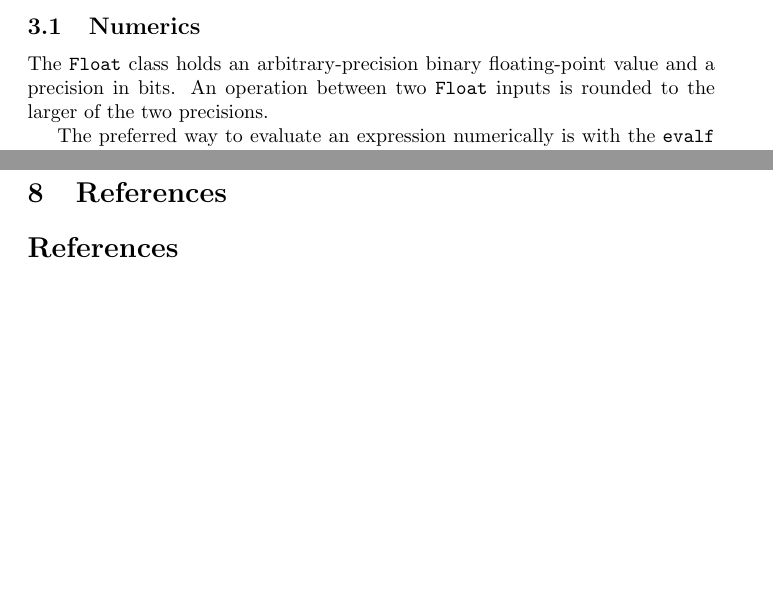
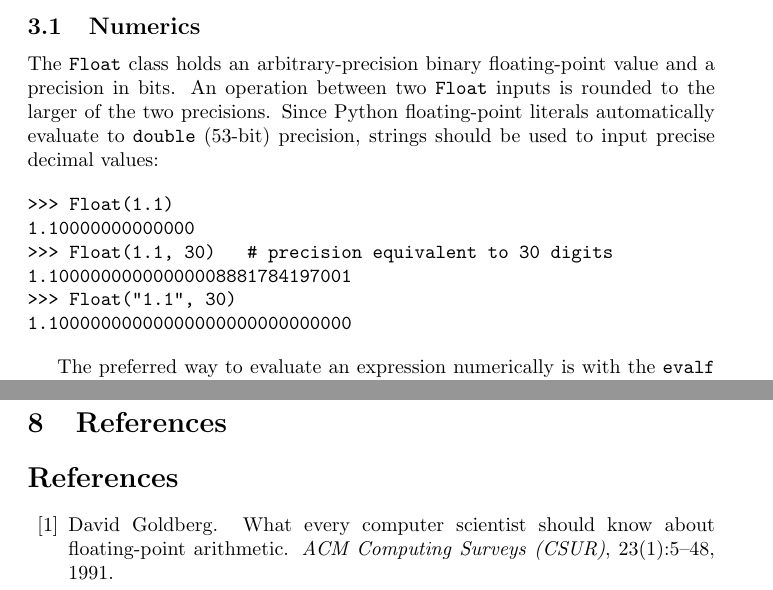
Before and after one commit to scolobb/sympy-paper, a LaTeX document (paper.tex, which reads algorithms.tex, paper.bib): two parts of pages 5 and 20 of 21, joined at a grey line, cut so that both start at the same text, the shorter picture padded with empty space. Compiled offline with pdfLaTeX.

Commit message:
address a few comments

```diff
--- a/algorithms.tex
+++ b/algorithms.tex
@@ -11,6 +11,17 @@
 The \texttt{Float} class holds an arbitrary-precision binary floating-point value
 and a precision in bits. An operation between two \texttt{Float}
 inputs is rounded to the larger of the two precisions.
+Since Python floating-point literals automatically evaluate to \texttt{double}
+(53-bit) precision, strings should be used to input precise decimal values:
+
+\begin{verbatim}
+>>> Float(1.1)
+1.10000000000000
+>>> Float(1.1, 30)   # precision equivalent to 30 digits
+1.10000000000000008881784197001
+>>> Float("1.1", 30)
+1.10000000000000000000000000000
+\end{verbatim}
 
 The preferred way to evaluate an expression numerically is with the
 \texttt{evalf} method, which internally estimates the number of accurate
--- a/paper.bib
+++ b/paper.bib
@@ -124,3 +124,14 @@
     year          = {2007},
     howpublished  = {\url{http://www.vttoth.com/CMS/index.php/technical-notes/67}},
 }
+
+@article{goldberg1991every,
+  title={What every computer scientist should know about floating-point arithmetic},
+  author={Goldberg, David},
+  journal={ACM Computing Surveys (CSUR)},
+  volume={23},
+  number={1},
+  pages={5--48},
+  year={1991},
+  publisher={ACM}
+}
```
Also changed, not shown: algorithms.tex (2 more changed lines).
